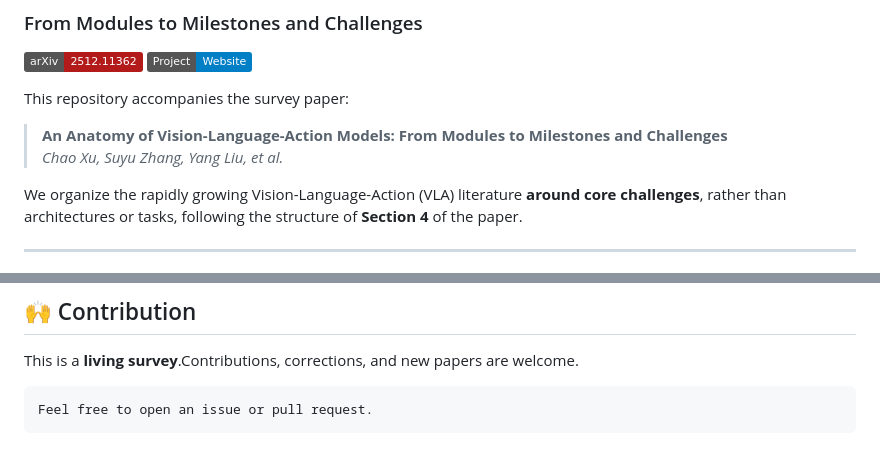
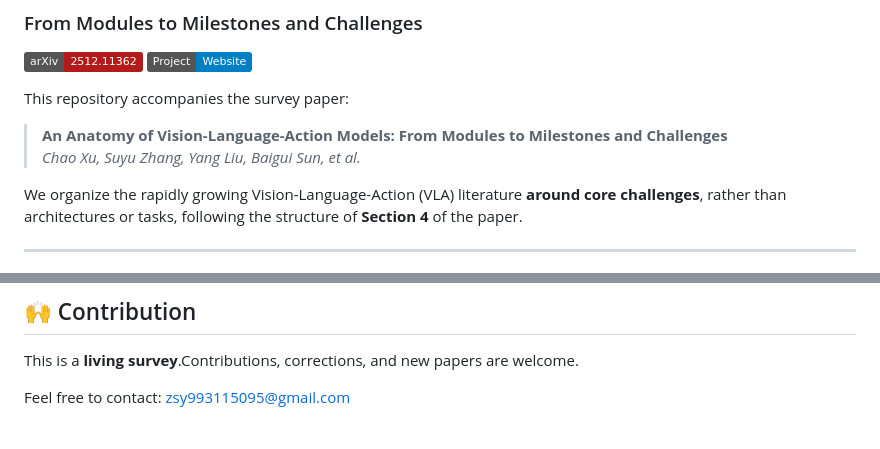
Before and after one commit to SuyuZ1/Survery, a Markdown page: README.md, 2 parts joined by grey strips. GitHub-like rendering; badges without logos.

````diff
--- a/README.md
+++ b/README.md
@@ -6,7 +6,7 @@
 This repository accompanies the survey paper:
 
 > **An Anatomy of Vision-Language-Action Models: From Modules to Milestones and Challenges**
-> *Chao Xu, Suyu Zhang, Yang Liu, et al.*
+> *Chao Xu, Suyu Zhang, Yang Liu, Baigui Sun, et al.*
 
 We organize the rapidly growing Vision-Language-Action (VLA) literature **around core challenges**, rather than architectures or tasks, following the structure of **Section 4** of the paper.
 
@@ -396,6 +396,4 @@ If you find this repository useful, please cite:
 
 This is a **living survey**.Contributions, corrections, and new papers are welcome.
 
-```text
-Feel free to open an issue or pull request.
-```
+Feel free to contact: zsy993115095@gmail.com
````
